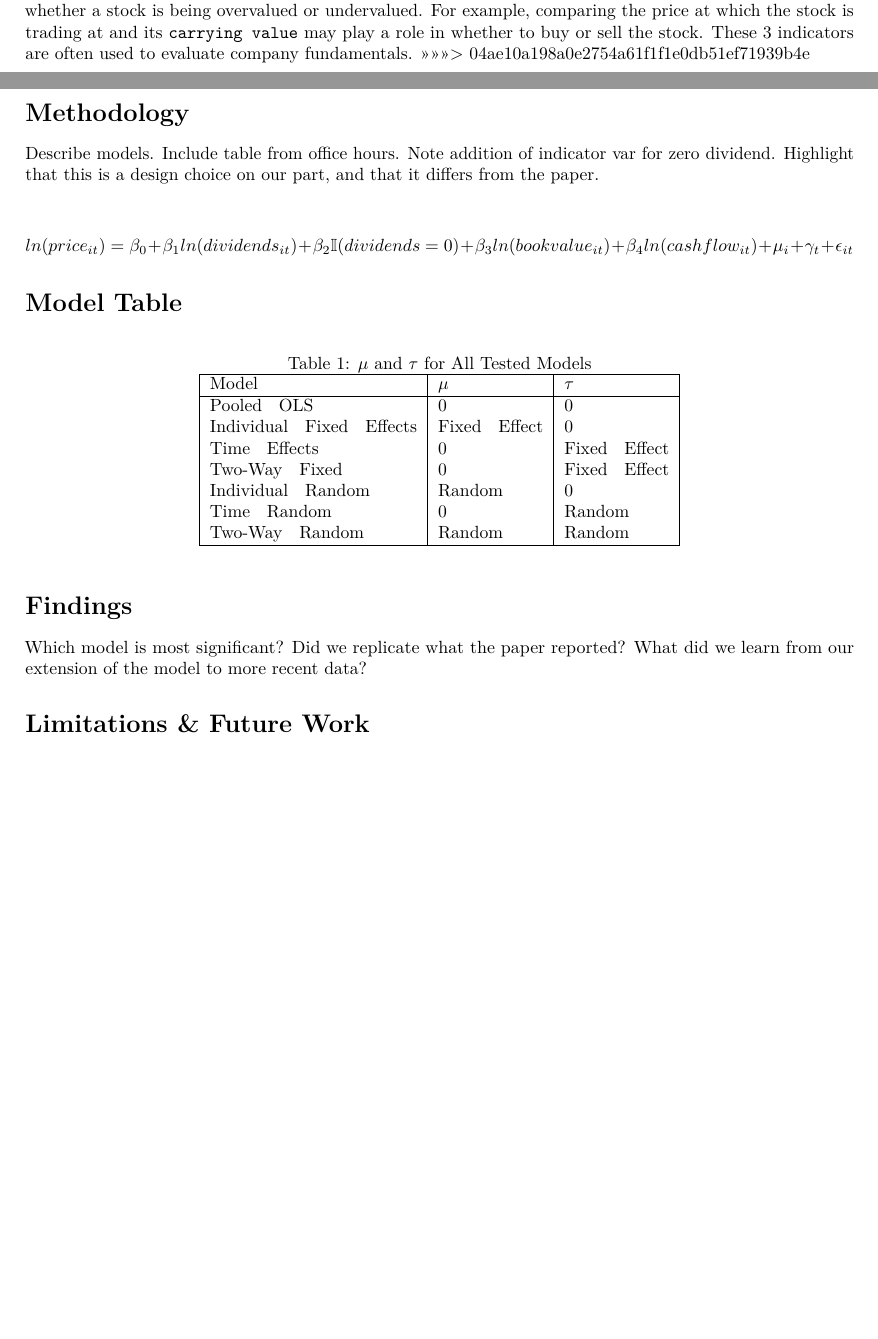
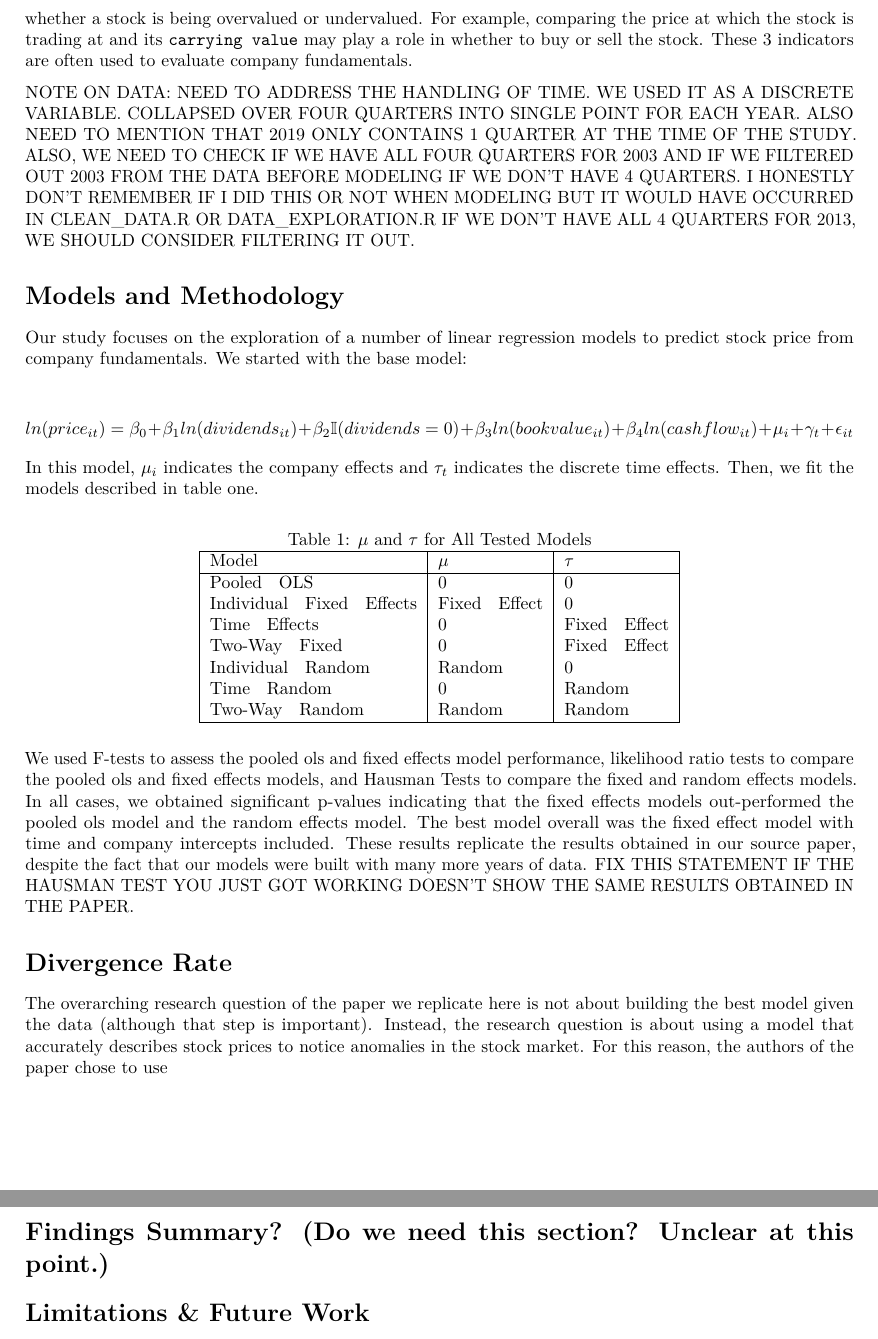
Before and after one commit to elegant-chaos/recession_indicators, an R Markdown document (project_report.Rmd): two parts of pages 1 and 2 of 2 before the commit and two parts of pages 2 and 3 of 3 after it, joined at a grey line, cut so that both start at the same text, the shorter picture padded with empty space. Rendered offline with R 4.5, knitr and Pandoc, then LaTeX, with nearby package versions.

Commit message:
adding models and divergence rate to project report

```diff
--- a/project_report.Rmd
+++ b/project_report.Rmd
@@ -21,15 +23,15 @@ Our data source is ____. Description of variables. Give relevant definitions, co
 Our data is sourced from Factset. The quarterly fundamental indicators (i.e. `cash and short-term investments`, `dividends per share`, and `carrying values`) and `share price` from 2003 to 2019 were used. The `share price` was determined by taking the stocks' closing prices of the final day in the quarter. Finally, we added a new binary variable to our data set based on `dividends per share` based on our initial data exploration. We noticed that many companies' quarterly data had dividends of 0. Therefore, `dividends = 0` simply indicated whether that instance of company fundamental data had a dividend of 0 or not. Each row consisted of one company's fundamentals data for a specific quarter at a certain year, and any rows with any of the fundamental indicators of the share price missing were omitted, hich ultimately changed our total instances from 254,764 to 161,544. Our final data set included 5,727 U.S companies in 11 sectors (i.e. industrials, financials, IT, Utilities, Consumer Discretionary, Health Care, Energy, Materials, Real Estate, Consumer Staples and Telecommunications). 184 companies did not have an sector associated in the data.
 
 The fundamental indicators give valuable information about stocks. `Cash and short-term investments` show the amount of liquid assets a company has. Liquid assets are important to consider because it shows how much the company has that can be quickly converted to cash in the event of something happening. `Dividends per share` is the amount in dividends that a firm pays out to shareholders. Finally, the `carrying value`, which is also known as the book value, shows the stock's market value and how much shareholders would receive in the event that the company was liquidated. It is found by subtracting the company's total liabilities from its assets, and can be a good indicator for investors when making decisions; it gives a sense of whether a stock is being overvalued or undervalued. For example, comparing the price at which the stock is trading at and its `carrying value` may play a role in whether to buy or sell the stock. These 3 indicators are often used to evaluate company fundamentals.
->>>>>>> 04ae10a198a0e2754a61f1f1e0db51ef71939b4e
 
-# Methodology
-Describe models. Include table from office hours.
-Note addition of indicator var for zero dividend. Highlight that this is a design choice on our part, and that it differs from the paper.
+NOTE ON DATA: NEED TO ADDRESS THE HANDLING OF TIME. WE USED IT AS A DISCRETE VARIABLE. COLLAPSED OVER FOUR QUARTERS INTO SINGLE POINT FOR EACH YEAR. ALSO NEED TO MENTION THAT 2019 ONLY CONTAINS 1 QUARTER AT THE TIME OF THE STUDY. ALSO, WE NEED TO CHECK IF WE HAVE ALL FOUR QUARTERS FOR 2003 AND IF WE FILTERED OUT 2003 FROM THE DATA BEFORE MODELING IF WE DON'T HAVE 4 QUARTERS. I HONESTLY DON'T REMEMBER IF I DID THIS OR NOT WHEN MODELING BUT IT WOULD HAVE OCCURRED IN CLEAN_DATA.R OR DATA_EXPLORATION.R IF WE DON'T HAVE ALL 4 QUARTERS FOR 2013, WE SHOULD CONSIDER FILTERING IT OUT.
+
+# Models and Methodology
+Our study focuses on the exploration of a number of linear regression models to predict stock price from company fundamentals. We started with the base model:
 
 $$ln(price_{it}) = \beta_0 + \beta_1ln(dividends_{it}) + \beta_2\mathbb{I}(dividends = 0) + \beta_3ln(bookvalue_{it}) + \beta_4ln(cashflow_{it}) + \mu_{i} + \gamma_t + \epsilon_{it}$$
+In this model, $\mu_i$ indicates the company effects and $\tau_t$ indicates the discrete time effects. Then, we fit the models described in table one.
 
-# Model Table
 \begin{table}[!h]
 \caption{$\mu$ and $\tau$ for All Tested Models}
 \centering
@@ -46,8 +48,14 @@ $$ln(price_{it}) = \beta_0 + \beta_1ln(dividends_{it}) + \beta_2\mathbb{I}(divid
 \end{tabular}
 \end{table}
 
-# Findings
-Which model is most significant? Did we replicate what the paper reported? What did we learn from our extension of the model to more recent data?
+We used F-tests to assess the pooled ols and fixed effects model performance, likelihood ratio tests to compare the pooled ols and fixed effects models, and Hausman Tests to compare the fixed and random effects models. In all cases, we obtained significant p-values indicating that the fixed effects models out-performed the pooled ols model and the random effects model. The best model overall was the fixed effect model with time and company intercepts included. These results replicate the results obtained in our source paper, despite the fact that our models were built with many more years of data. FIX THIS STATEMENT IF THE HAUSMAN TEST YOU JUST GOT WORKING DOESN'T SHOW THE SAME RESULTS OBTAINED IN THE PAPER.
+
+# Divergence Rate
+
+The overarching research question of the paper we replicate here is not about building the best model given the data (although that step is important). Instead, the research question is about using a model that accurately describes stock prices to notice anomalies in the stock market. For this reason, the authors of the paper chose to use
+
+
+# Findings Summary? (Do we need this section? Unclear at this point.)
 
 # Limitations & Future Work
 
```
Also changed, not shown: project_report.Rmd (2 more changed lines).
